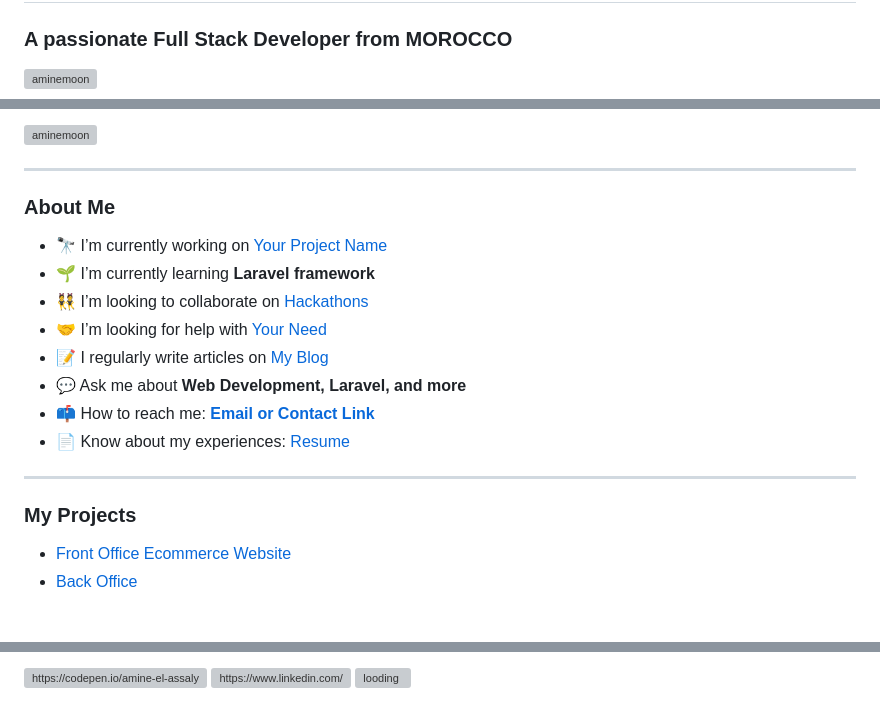
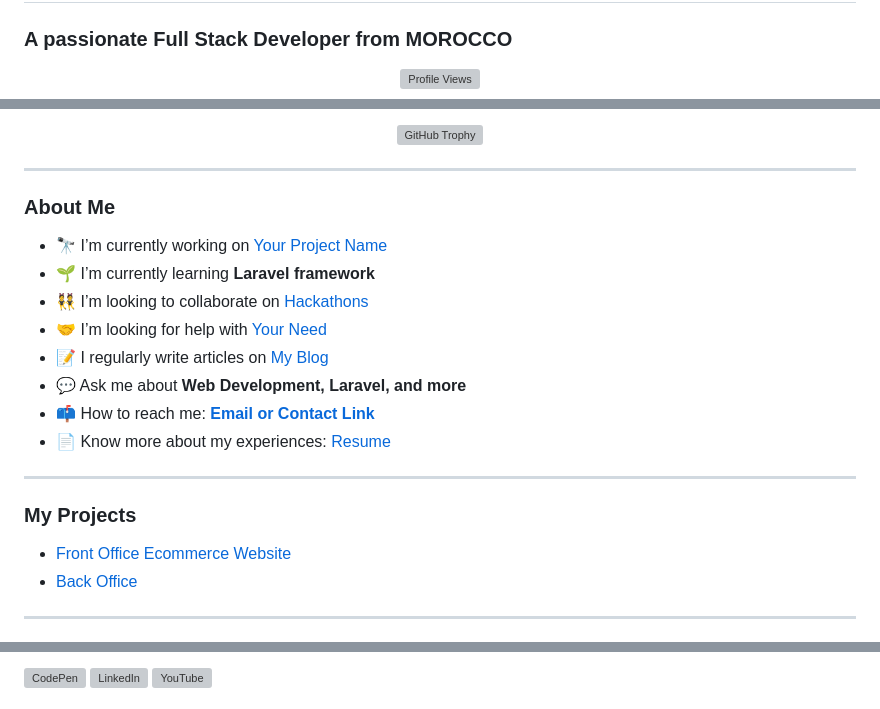
Before and after one commit to AmineMoon/AmineMoon, a Markdown page: README.md, 3 parts joined by grey strips. Drawn GitHub-style; grey boxes are pictures that could not be loaded.

Commit message:
Update README with improved formatting and content

```diff
--- a/README.md
+++ b/README.md
@@ -1,7 +1,7 @@
 # Hi 👋, I'm AMINE EL ASSALY
 ### A passionate Full Stack Developer from MOROCCO
 
-<p>
-  <img src="https://komarev.com/ghpvc/?username=aminemoon&label=Profile%20views&color=0e75b6&style=flat" alt="aminemoon" />
+<p align="center">
+  <img src="https://komarev.com/ghpvc/?username=aminemoon&label=Profile%20views&color=0e75b6&style=flat" alt="Profile Views" />
 </p>
 
@@ -9,5 +9,5 @@
   <a href="https://github.com/ryo-ma/github-profile-trophy">
-    <img src="https://github-profile-trophy.vercel.app/?username=aminemoon" alt="aminemoon" />
+    <img src="https://github-profile-trophy.vercel.app/?username=aminemoon" alt="GitHub Trophy" />
   </a>
 </p>
 
@@ -21,13 +21,13 @@
 - 📝 I regularly write articles on [My Blog](#)
 - 💬 Ask me about **Web Development, Laravel, and more**
 - 📫 How to reach me: **[Email or Contact Link](#)**
-- 📄 Know about my experiences: [Resume](#)
+- 📄 Know more about my experiences: [Resume](#)
 
 ---
 
 ### My Projects
 - [Front Office Ecommerce Website](https://elassaly-amine.idsmobile.com)
 - [Back Office](https://elassaly-amine.idsmobile.com/backoffice)
->
 
+---
 
@@ -35,6 +35,12 @@
 <p align="left">
-<a href="https://codepen.io/https://codepen.io/amine-el-assaly" target="blank"><img align="center" src="https://raw.githubusercontent.com/rahuldkjain/github-profile-readme-generator/master/src/images/icons/Social/codepen.svg" alt="https://codepen.io/amine-el-assaly" height="30" width="40" /></a>
-<a href="https://linkedin.com/in/https://www.linkedin.com/" target="blank"><img align="center" src="https://raw.githubusercontent.com/rahuldkjain/github-profile-readme-generator/master/src/images/icons/Social/linked-in-alt.svg" alt="https://www.linkedin.com/" height="30" width="40" /></a>
-<a href="https://www.youtube.com/@AmineIT-p7h/c/looding" target="blank"><img align="center" src="https://raw.githubusercontent.com/rahuldkjain/github-profile-readme-generator/master/src/images/icons/Social/youtube.svg" alt="looding" height="30" width="40"  /></a>
+  <a href="https://codepen.io/amine-el-assaly" target="_blank">
+    <img src="https://raw.githubusercontent.com/rahuldkjain/github-profile-readme-generator/master/src/images/icons/Social/codepen.svg" alt="CodePen" width="40" height="40"/>
+  </a>
+  <a href="https://www.linkedin.com/in/amine-el-assaly" target="_blank">
+    <img src="https://raw.githubusercontent.com/rahuldkjain/github-profile-readme-generator/master/src/images/icons/Social/linked-in-alt.svg" alt="LinkedIn" width="40" height="40"/>
+  </a>
+  <a href="https://www.youtube.com/@AmineIT-p7h" target="_blank">
+    <img src="https://raw.githubusercontent.com/rahuldkjain/github-profile-readme-generator/master/src/images/icons/Social/youtube.svg" alt="YouTube" width="40" height="40"/>
+  </a>
 </p>
 
```
Also changed, not shown: other parts of README.md (+29 -6 lines).
